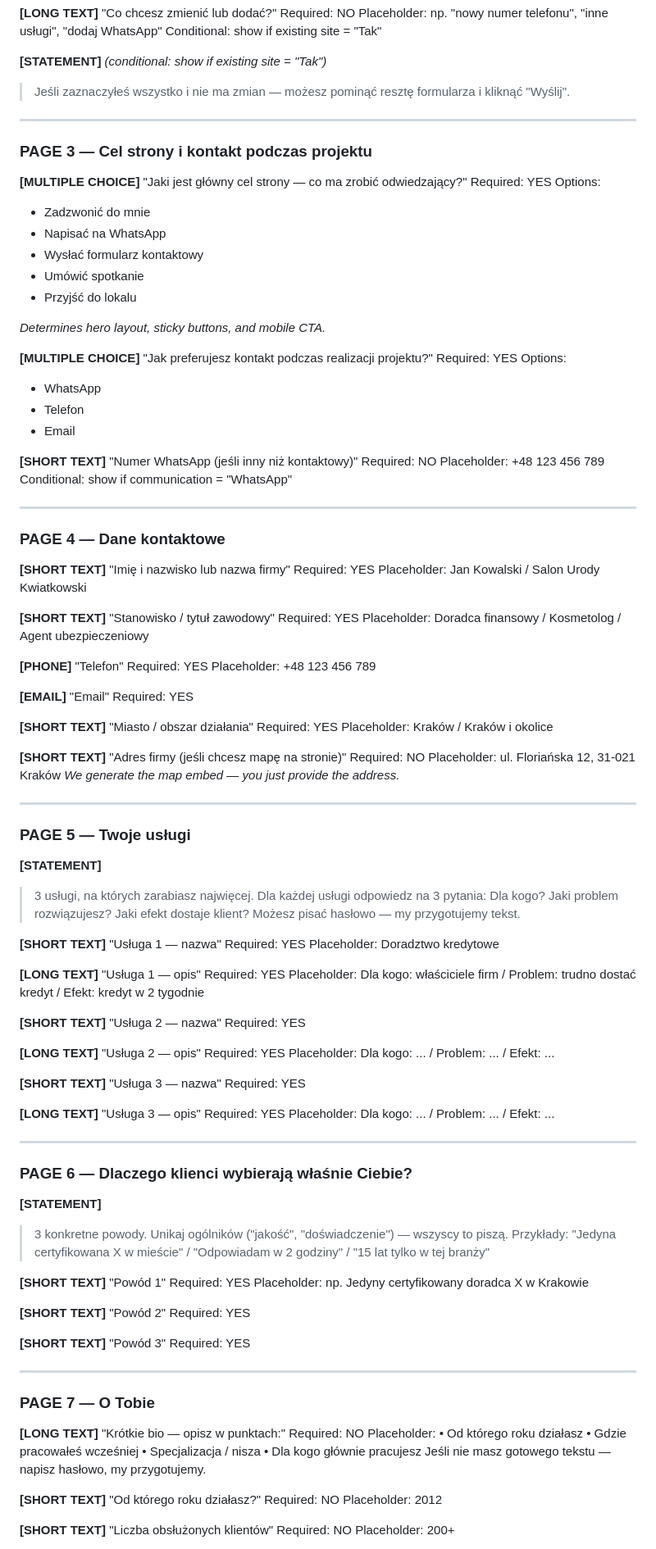
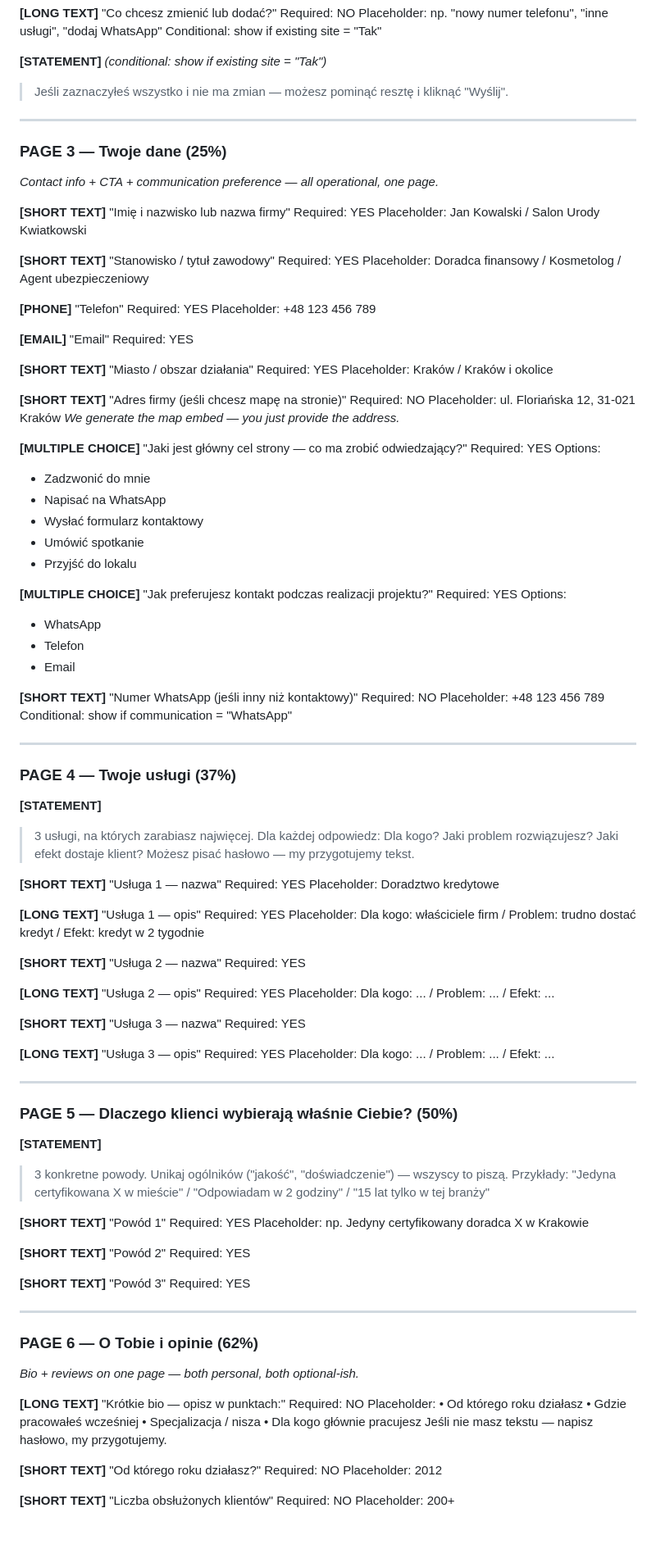
Before and after one commit to tazz-apps/oneviz, a Markdown page: tally-forms.md, the part around one of its changes. Shown at 82% size. GitHub-like rendering.

Commit message:
feat: tally form v3 — 12 pages → 8, progress bar as %, cover page excluded from count

```diff
--- a/tally-forms.md
+++ b/tally-forms.md
@@ -47,38 +49,12 @@ Placeholder: np. "nowy numer telefonu", "inne usługi", "dodaj WhatsApp"
 Conditional: show if existing site = "Tak"
 
 **[STATEMENT]** *(conditional: show if existing site = "Tak")*
-> Jeśli zaznaczyłeś wszystko i nie ma zmian — możesz pominąć resztę formularza i kliknąć "Wyślij".
+> Jeśli zaznaczyłeś wszystko i nie ma zmian — możesz pominąć resztę i kliknąć "Wyślij".
 
 ---
 
-### PAGE 3 — Cel strony i kontakt podczas projektu
-
-**[MULTIPLE CHOICE]** "Jaki jest główny cel strony — co ma zrobić odwiedzający?"
-Required: YES
-Options:
-- Zadzwonić do mnie
-- Napisać na WhatsApp
-- Wysłać formularz kontaktowy
-- Umówić spotkanie
-- Przyjść do lokalu
-
-*Determines hero layout, sticky buttons, and mobile CTA.*
-
-**[MULTIPLE CHOICE]** "Jak preferujesz kontakt podczas realizacji projektu?"
-Required: YES
-Options:
-- WhatsApp
-- Telefon
-- Email
-
-**[SHORT TEXT]** "Numer WhatsApp (jeśli inny niż kontaktowy)"
-Required: NO
-Placeholder: +48 123 456 789
-Conditional: show if communication = "WhatsApp"
-
----
-
-### PAGE 4 — Dane kontaktowe
+### PAGE 3 — Twoje dane (25%)
+*Contact info + CTA + communication preference — all operational, one page.*
 
 **[SHORT TEXT]** "Imię i nazwisko lub nazwa firmy"
 Required: YES
@@ -104,13 +80,34 @@ Required: NO
 Placeholder: ul. Floriańska 12, 31-021 Kraków
 *We generate the map embed — you just provide the address.*
 
+**[MULTIPLE CHOICE]** "Jaki jest główny cel strony — co ma zrobić odwiedzający?"
+Required: YES
+Options:
+- Zadzwonić do mnie
+- Napisać na WhatsApp
+- Wysłać formularz kontaktowy
+- Umówić spotkanie
+- Przyjść do lokalu
+
+**[MULTIPLE CHOICE]** "Jak preferujesz kontakt podczas realizacji projektu?"
+Required: YES
+Options:
+- WhatsApp
+- Telefon
+- Email
+
+**[SHORT TEXT]** "Numer WhatsApp (jeśli inny niż kontaktowy)"
+Required: NO
+Placeholder: +48 123 456 789
+Conditional: show if communication = "WhatsApp"
+
 ---
 
-### PAGE 5 — Twoje usługi
+### PAGE 4 — Twoje usługi (37%)
 
 **[STATEMENT]**
 > 3 usługi, na których zarabiasz najwięcej.
-> Dla każdej usługi odpowiedz na 3 pytania: Dla kogo? Jaki problem rozwiązujesz? Jaki efekt dostaje klient?
+> Dla każdej odpowiedz: Dla kogo? Jaki problem rozwiązujesz? Jaki efekt dostaje klient?
 > Możesz pisać hasłowo — my przygotujemy tekst.
 
 **[SHORT TEXT]** "Usługa 1 — nazwa"
@@ -137,7 +134,7 @@ Placeholder: Dla kogo: ... / Problem: ... / Efekt: ...
 
 ---
 
-### PAGE 6 — Dlaczego klienci wybierają właśnie Ciebie?
+### PAGE 5 — Dlaczego klienci wybierają właśnie Ciebie? (50%)
 
 **[STATEMENT]**
 > 3 konkretne powody. Unikaj ogólników ("jakość", "doświadczenie") — wszyscy to piszą.
@@ -155,7 +152,8 @@ Required: YES
 
 ---
 
-### PAGE 7 — O Tobie
+### PAGE 6 — O Tobie i opinie (62%)
+*Bio + reviews on one page — both personal, both optional-ish.*
 
 **[LONG TEXT]** "Krótkie bio — opisz w punktach:"
 Required: NO
@@ -163,7 +161,7 @@ Placeholder: • Od którego roku działasz
 • Gdzie pracowałeś wcześniej
 • Specjalizacja / nisza
 • Dla kogo głównie pracujesz
-Jeśli nie masz gotowego tekstu — napisz hasłowo, my przygotujemy.
+Jeśli nie masz tekstu — napisz hasłowo, my przygotujemy.
 
 **[SHORT TEXT]** "Od którego roku działasz?"
 Required: NO
```
Also changed, not shown: other parts of tally-forms.md (+22 -31 lines).
